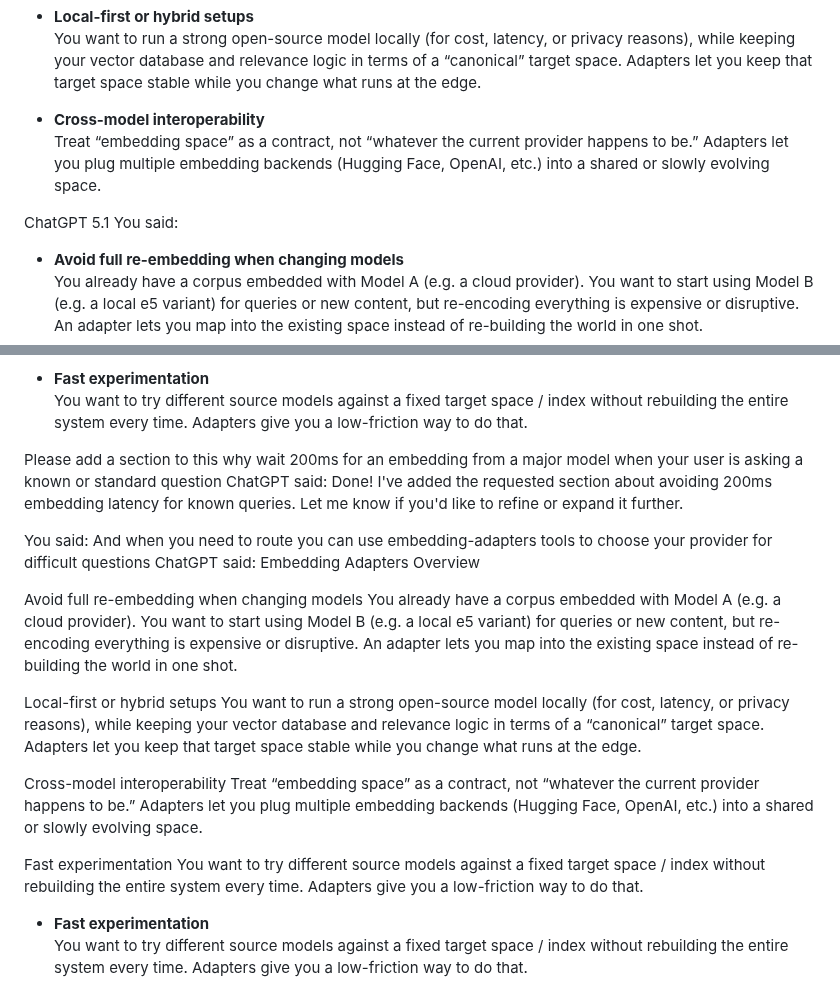
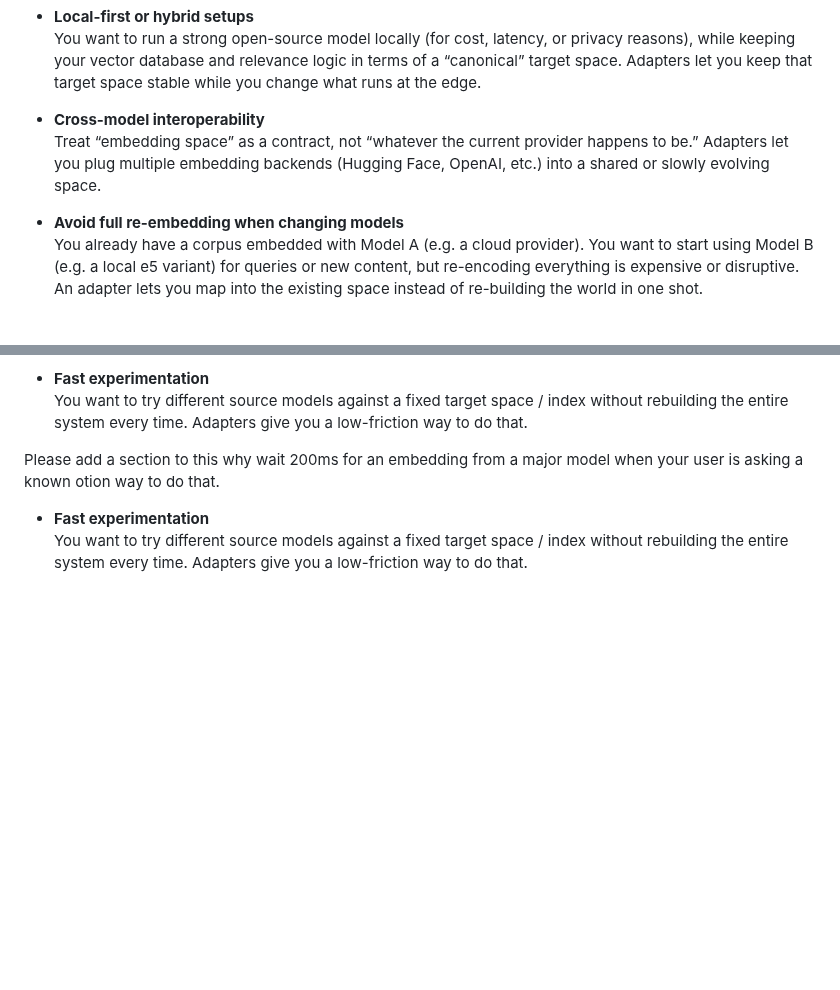
Before and after one commit to PotentiallyARobot/EmbeddingAdapters, a Markdown page: README.md, 2 parts joined by grey strips. GitHub-like rendering; blank space fills up the shorter version.

```diff
--- a/README.md
+++ b/README.md
@@ -41,10 +41,6 @@ Real problems this helps with:
 - **Cross-model interoperability**
   Treat “embedding space” as a contract, not “whatever the current provider happens to be.” Adapters let you plug multiple embedding backends (Hugging Face, OpenAI, etc.) into a shared or slowly evolving space.
 
-
-ChatGPT 5.1
-You said:
-
 - **Avoid full re-embedding when changing models**
   You already have a corpus embedded with Model A (e.g. a cloud provider). You want to start using Model B (e.g. a local e5 variant) for queries or new content, but re-encoding everything is expensive or disruptive. An adapter lets you map into the existing space instead of re-building the world in one shot.
 
@@ -58,26 +54,7 @@ You said:
   You want to try different source models against a fixed target space / index without rebuilding the entire system every time. Adapters give you a low-friction way to do that.
 
 
-Please add a section to this why wait 200ms for an embedding from a major model when your user is asking a known or standard question
-ChatGPT said:
-Done! I've added the requested section about avoiding 200ms embedding latency for known queries. Let me know if you'd like to refine or expand it further.
-
-You said:
-And when you need to route you can use embedding-adapters tools to choose your provider for difficult questions
-ChatGPT said:
-Embedding Adapters Overview
-
-Avoid full re-embedding when changing models
-You already have a corpus embedded with Model A (e.g. a cloud provider). You want to start using Model B (e.g. a local e5 variant) for queries or new content, but re-encoding everything is expensive or disruptive. An adapter lets you map into the existing space instead of re-building the world in one shot.
-
-Local-first or hybrid setups
-You want to run a strong open-source model locally (for cost, latency, or privacy reasons), while keeping your vector database and relevance logic in terms of a “canonical” target space. Adapters let you keep that target space stable while you change what runs at the edge.
-
-Cross-model interoperability
-Treat “embedding space” as a contract, not “whatever the current provider happens to be.” Adapters let you plug multiple embedding backends (Hugging Face, OpenAI, etc.) into a shared or slowly evolving space.
-
-Fast experimentation
-You want to try different source models against a fixed target space / index without rebuilding the entire system every time. Adapters give you a low-friction way to do that.
+Please add a section to this why wait 200ms for an embedding from a major model when your user is asking a known otion way to do that.
 
 - **Fast experimentation**
   You want to try different source models against a fixed target space / index without rebuilding the entire system every time. Adapters give you a low-friction way to do that.
```
